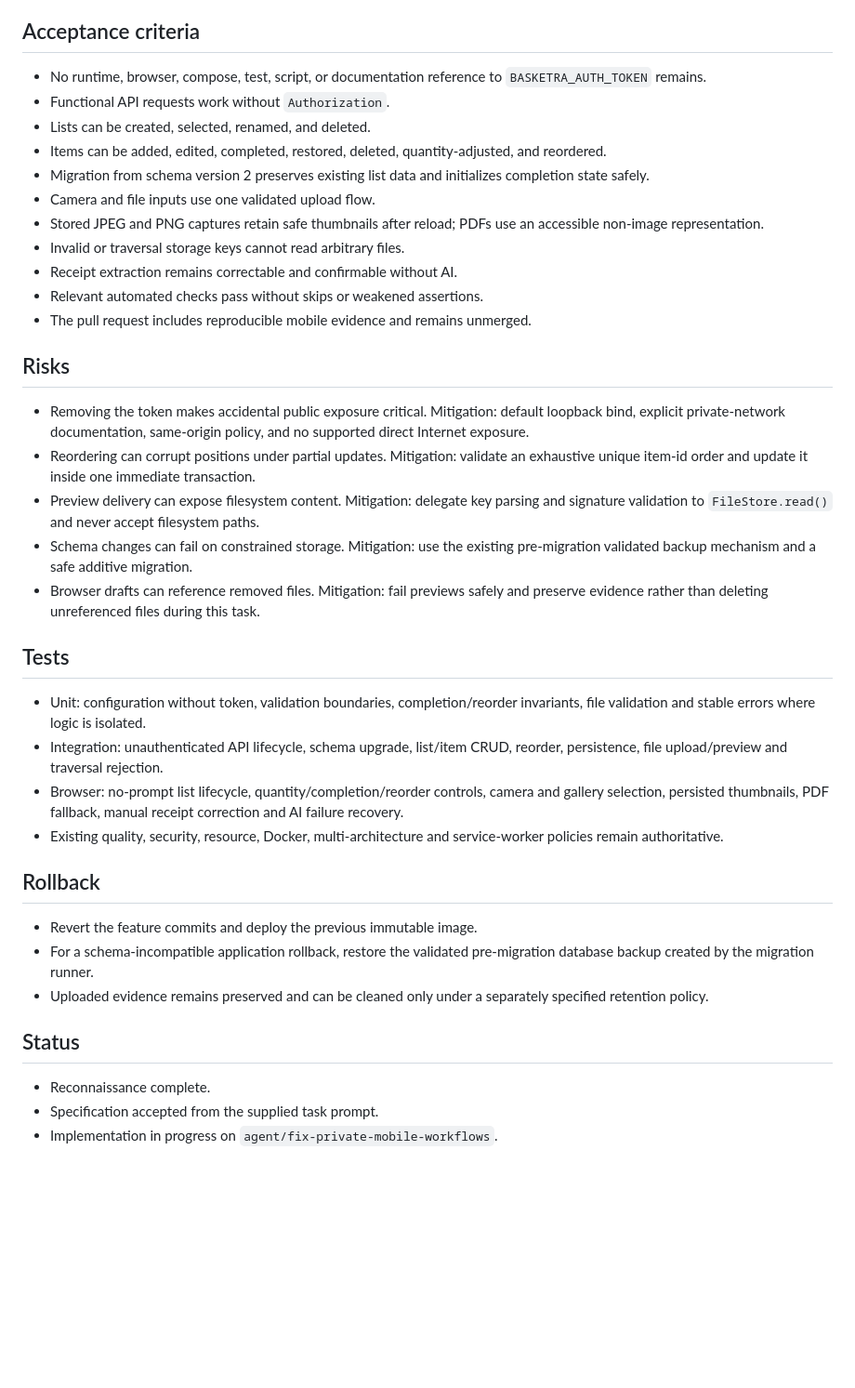
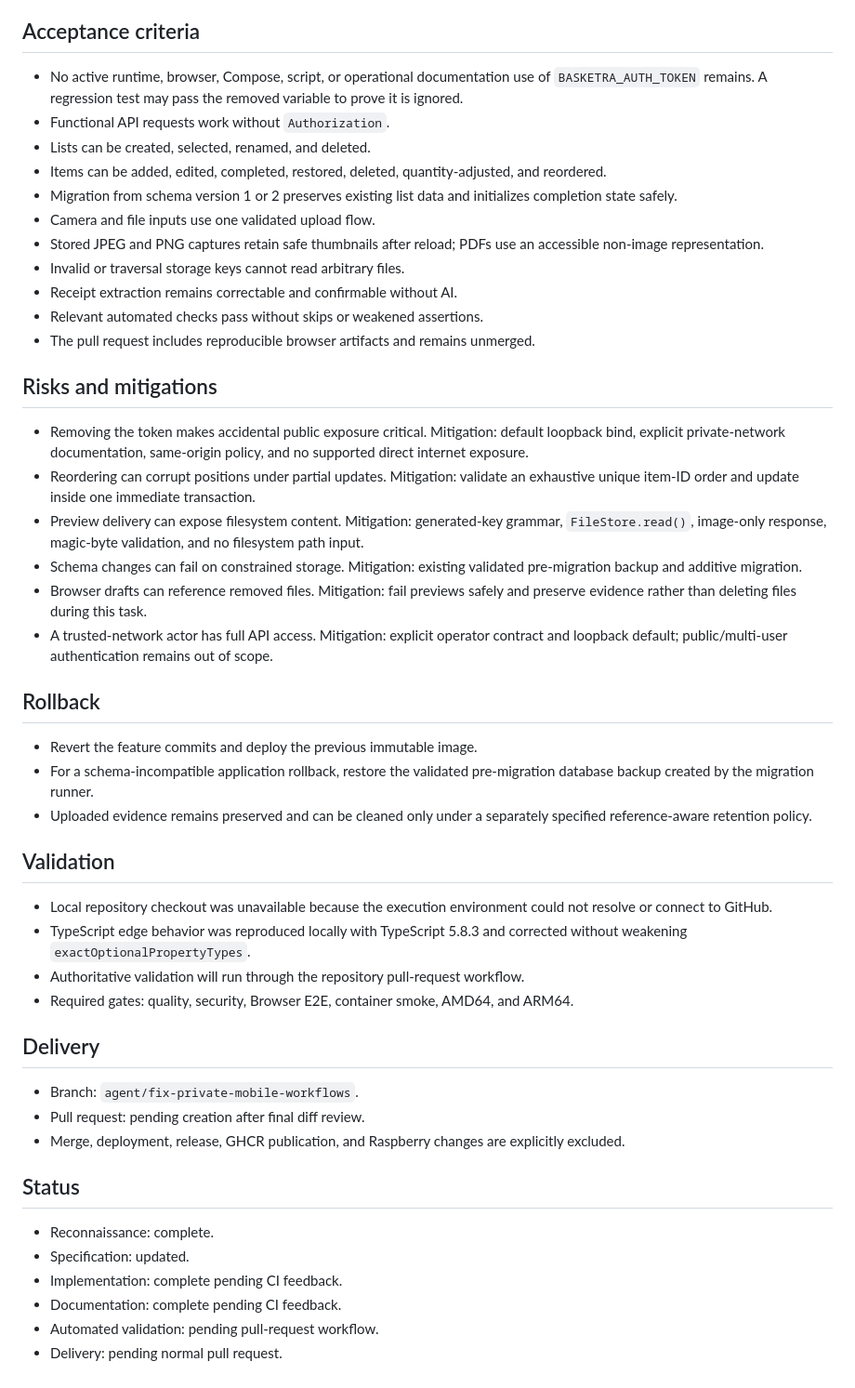
Before and after one commit to juanjoGonDev/Basketra, a Markdown page: .agents/specs/2026-07-30-private-mobile-workflows.md, the part around one of its changes. Shown at 93% size. GitHub-like rendering; blank space fills up the shorter version.

```diff
--- a/.agents/specs/2026-07-30-private-mobile-workflows.md
+++ b/.agents/specs/2026-07-30-private-mobile-workflows.md
@@ -57,41 +72,51 @@ Complete Basketra as a private, mobile-first application by removing the interna
 
 ## Acceptance criteria
 
-- No runtime, browser, compose, test, script, or documentation reference to `BASKETRA_AUTH_TOKEN` remains.
+- No active runtime, browser, Compose, script, or operational documentation use of `BASKETRA_AUTH_TOKEN` remains. A regression test may pass the removed variable to prove it is ignored.
 - Functional API requests work without `Authorization`.
 - Lists can be created, selected, renamed, and deleted.
 - Items can be added, edited, completed, restored, deleted, quantity-adjusted, and reordered.
-- Migration from schema version 2 preserves existing list data and initializes completion state safely.
+- Migration from schema version 1 or 2 preserves existing list data and initializes completion state safely.
 - Camera and file inputs use one validated upload flow.
 - Stored JPEG and PNG captures retain safe thumbnails after reload; PDFs use an accessible non-image representation.
 - Invalid or traversal storage keys cannot read arbitrary files.
 - Receipt extraction remains correctable and confirmable without AI.
 - Relevant automated checks pass without skips or weakened assertions.
-- The pull request includes reproducible mobile evidence and remains unmerged.
+- The pull request includes reproducible browser artifacts and remains unmerged.
 
-## Risks
+## Risks and mitigations
 
-- Removing the token makes accidental public exposure critical. Mitigation: default loopback bind, explicit private-network documentation, same-origin policy, and no supported direct Internet exposure.
-- Reordering can corrupt positions under partial updates. Mitigation: validate an exhaustive unique item-id order and update it inside one immediate transaction.
-- Preview delivery can expose filesystem content. Mitigation: delegate key parsing and signature validation to `FileStore.read()` and never accept filesystem paths.
-- Schema changes can fail on constrained storage. Mitigation: use the existing pre-migration validated backup mechanism and a safe additive migration.
-- Browser drafts can reference removed files. Mitigation: fail previews safely and preserve evidence rather than deleting unreferenced files during this task.
-
-## Tests
-
-- Unit: configuration without token, validation boundaries, completion/reorder invariants, file validation and stable errors where logic is isolated.
-- Integration: unauthenticated API lifecycle, schema upgrade, list/item CRUD, reorder, persistence, file upload/preview and traversal rejection.
-- Browser: no-prompt list lifecycle, quantity/completion/reorder controls, camera and gallery selection, persisted thumbnails, PDF fallback, manual receipt correction and AI failure recovery.
-- Existing quality, security, resource, Docker, multi-architecture and service-worker policies remain authoritative.
+- Removing the token makes accidental public exposure critical. Mitigation: default loopback bind, explicit private-network documentation, same-origin policy, and no supported direct internet exposure.
+- Reordering can corrupt positions under partial updates. Mitigation: validate an exhaustive unique item-ID order and update inside one immediate transaction.
+- Preview delivery can expose filesystem content. Mitigation: generated-key grammar, `FileStore.read()`, image-only response, magic-byte validation, and no filesystem path input.
+- Schema changes can fail on constrained storage. Mitigation: existing validated pre-migration backup and additive migration.
+- Browser drafts can reference removed files. Mitigation: fail previews safely and preserve evidence rather than deleting files during this task.
+- A trusted-network actor has full API access. Mitigation: explicit operator contract and loopback default; public/multi-user authentication remains out of scope.
 
 ## Rollback
 
 - Revert the feature commits and deploy the previous immutable image.
 - For a schema-incompatible application rollback, restore the validated pre-migration database backup created by the migration runner.
-- Uploaded evidence remains preserved and can be cleaned only under a separately specified retention policy.
+- Uploaded evidence remains preserved and can be cleaned only under a separately specified reference-aware retention policy.
+
+## Validation
+
+- Local repository checkout was unavailable because the execution environment could not resolve or connect to GitHub.
+- TypeScript edge behavior was reproduced locally with TypeScript 5.8.3 and corrected without weakening `exactOptionalPropertyTypes`.
+- Authoritative validation will run through the repository pull-request workflow.
+- Required gates: quality, security, Browser E2E, container smoke, AMD64, and ARM64.
+
+## Delivery
+
+- Branch: `agent/fix-private-mobile-workflows`.
+- Pull request: pending creation after final diff review.
+- Merge, deployment, release, GHCR publication, and Raspberry changes are explicitly excluded.
 
 ## Status
 
-- Reconnaissance complete.
-- Specification accepted from the supplied task prompt.
-- Implementation in progress on `agent/fix-private-mobile-workflows`.
+- Reconnaissance: complete.
+- Specification: updated.
+- Implementation: complete pending CI feedback.
+- Documentation: complete pending CI feedback.
+- Automated validation: pending pull-request workflow.
+- Delivery: pending normal pull request.
```
Also changed, not shown: other parts of .agents/specs/2026-07-30-private-mobile-workflows.md (+46 -31 lines).
